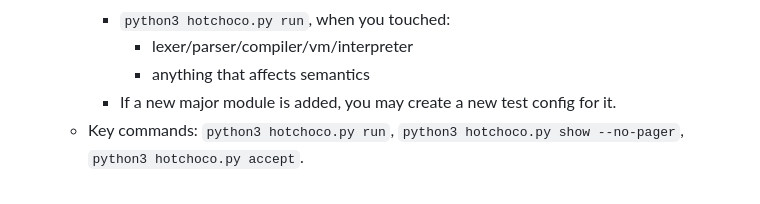
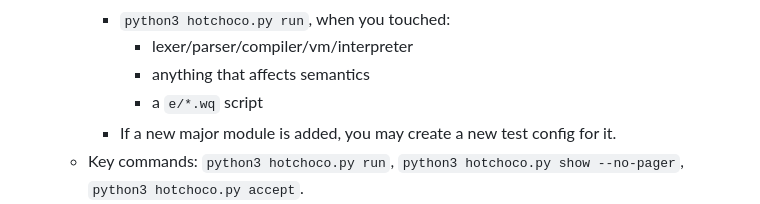
Before and after one commit to wqpl/wq, a Markdown page: AGENTS.md, the part around the change. Rendered like a GitHub page.

```diff
--- a/AGENTS.md
+++ b/AGENTS.md
@@ -55,6 +55,7 @@
     - `python3 hotchoco.py run`, when you touched:
       - lexer/parser/compiler/vm/interpreter
       - anything that affects semantics
+      - a `e/*.wq` script
     - If a new major module is added, you may create a new test config for it.
   - Key commands: `python3 hotchoco.py run`, `python3 hotchoco.py show --no-pager`, `python3 hotchoco.py accept`.
   - See `python3 hotchoco.py --help` for details.
```
